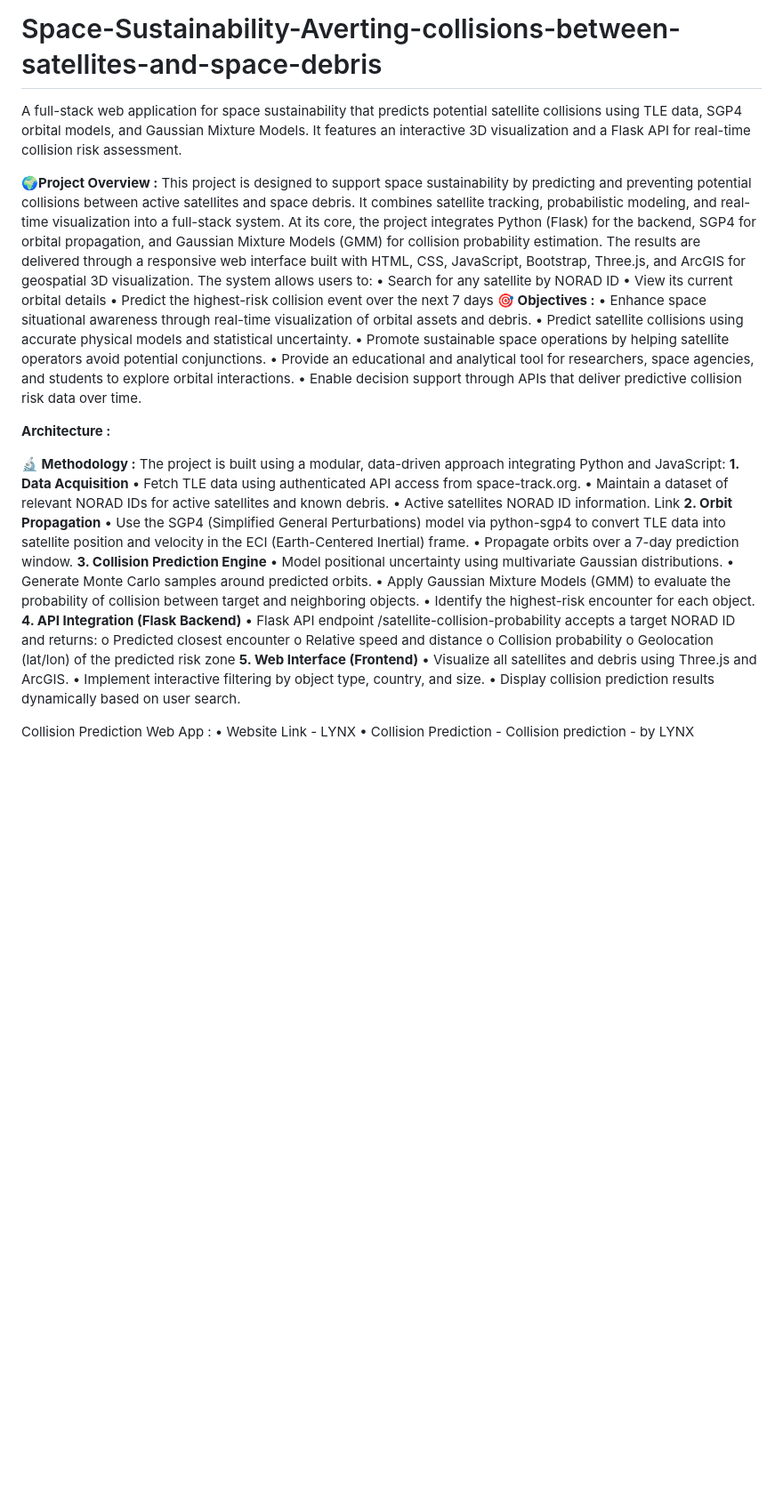
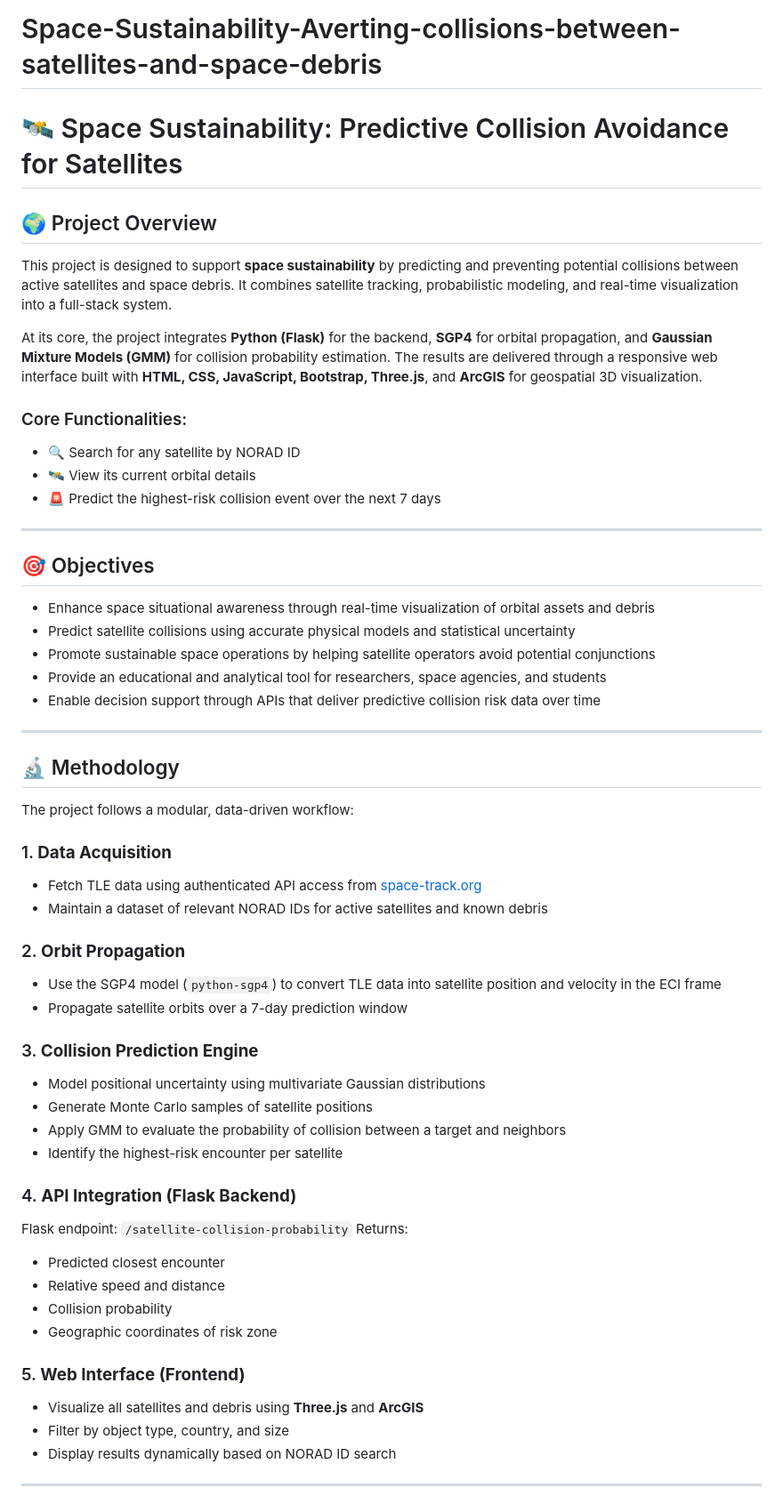
Before and after one commit to meghamsh1830/Space-Sustainability-Averting-collisions-between-satellites-and-space-debris, a Markdown page: README.md, the part around one of its changes. Shown at 89% size. Rendered like a GitHub page; blank space fills up the shorter version.

```diff
--- a/README.md
+++ b/README.md
@@ -1,50 +1,60 @@
 # Space-Sustainability-Averting-collisions-between-satellites-and-space-debris
-A full-stack web application for space sustainability that predicts potential satellite collisions using TLE data, SGP4 orbital models, and Gaussian Mixture Models. It features an interactive 3D visualization and a Flask API for real-time collision risk assessment.
 
-**🌍Project Overview :**
-This project is designed to support space sustainability by predicting and preventing potential collisions between active satellites and space debris. It combines satellite tracking, probabilistic modeling, and real-time visualization into a full-stack system.
-At its core, the project integrates Python (Flask) for the backend, SGP4 for orbital propagation, and Gaussian Mixture Models (GMM) for collision probability estimation. The results are delivered through a responsive web interface built with HTML, CSS, JavaScript, Bootstrap, Three.js, and ArcGIS for geospatial 3D visualization.
-The system allows users to:
-•	Search for any satellite by NORAD ID
-•	View its current orbital details
-•	Predict the highest-risk collision event over the next 7 days
-**🎯 Objectives :**
-•	Enhance space situational awareness through real-time visualization of orbital assets and debris.
-•	Predict satellite collisions using accurate physical models and statistical uncertainty.
-•	Promote sustainable space operations by helping satellite operators avoid potential conjunctions.
-•	Provide an educational and analytical tool for researchers, space agencies, and students to explore orbital interactions.
-•	Enable decision support through APIs that deliver predictive collision risk data over time.
+# 🛰️ Space Sustainability: Predictive Collision Avoidance for Satellites
 
+## 🌍 Project Overview
 
-**Architecture :**
+This project is designed to support **space sustainability** by predicting and preventing potential collisions between active satellites and space debris. It combines satellite tracking, probabilistic modeling, and real-time visualization into a full-stack system.
 
+At its core, the project integrates **Python (Flask)** for the backend, **SGP4** for orbital propagation, and **Gaussian Mixture Models (GMM)** for collision probability estimation. The results are delivered through a responsive web interface built with **HTML, CSS, JavaScript, Bootstrap, Three.js**, and **ArcGIS** for geospatial 3D visualization.
 
+### Core Functionalities:
+- 🔍 Search for any satellite by NORAD ID
+- 🛰️ View its current orbital details
+- 🚨 Predict the highest-risk collision event over the next 7 days
 
-**🔬 Methodology :**
-The project is built using a modular, data-driven approach integrating Python and JavaScript:
-**1. Data Acquisition**
-•	Fetch TLE data using authenticated API access from space-track.org.
-•	Maintain a dataset of relevant NORAD IDs for active satellites and known debris.
-•	Active satellites  NORAD ID information. Link
-**2. Orbit Propagation**
-•	Use the SGP4 (Simplified General Perturbations) model via python-sgp4 to convert TLE data into satellite position and velocity in the ECI (Earth-Centered Inertial) frame.
-•	Propagate orbits over a 7-day prediction window.
-**3. Collision Prediction Engine**
-•	Model positional uncertainty using multivariate Gaussian distributions.
-•	Generate Monte Carlo samples around predicted orbits.
-•	Apply Gaussian Mixture Models (GMM) to evaluate the probability of collision between target and neighboring objects.
-•	Identify the highest-risk encounter for each object.
-**4. API Integration (Flask Backend)**
-•	Flask API endpoint /satellite-collision-probability accepts a target NORAD ID and returns:
-o	Predicted closest encounter
-o	Relative speed and distance
-o	Collision probability
-o	Geolocation (lat/lon) of the predicted risk zone
-**5. Web Interface (Frontend)**
-•	Visualize all satellites and debris using Three.js and ArcGIS.
-•	Implement interactive filtering by object type, country, and size.
-•	Display collision prediction results dynamically based on user search.
+---
 
-Collision Prediction Web App :
-•	Website Link - LYNX
-•	Collision Prediction - Collision prediction - by LYNX
+## 🎯 Objectives
+
+- Enhance space situational awareness through real-time visualization of orbital assets and debris
+- Predict satellite collisions using accurate physical models and statistical uncertainty
+- Promote sustainable space operations by helping satellite operators avoid potential conjunctions
+- Provide an educational and analytical tool for researchers, space agencies, and students
+- Enable decision support through APIs that deliver predictive collision risk data over time
+
+---
+
+## 🔬 Methodology
+
+The project follows a modular, data-driven workflow:
+
+### 1. **Data Acquisition**
+- Fetch TLE data using authenticated API access from [space-track.org](https://www.space-track.org)
+- Maintain a dataset of relevant NORAD IDs for active satellites and known debris
+
+### 2. **Orbit Propagation**
+- Use the SGP4 model (`python-sgp4`) to convert TLE data into satellite position and velocity in the ECI frame
+- Propagate satellite orbits over a 7-day prediction window
+
+### 3. **Collision Prediction Engine**
+- Model positional uncertainty using multivariate Gaussian distributions
+- Generate Monte Carlo samples of satellite positions
+- Apply GMM to evaluate the probability of collision between a target and neighbors
+- Identify the highest-risk encounter per satellite
+
+### 4. **API Integration (Flask Backend)**
+Flask endpoint: `/satellite-collision-probability`
+Returns:
+- Predicted closest encounter
+- Relative speed and distance
+- Collision probability
+- Geographic coordinates of risk zone
+
+### 5. **Web Interface (Frontend)**
+- Visualize all satellites and debris using **Three.js** and **ArcGIS**
+- Filter by object type, country, and size
+- Display results dynamically based on NORAD ID search
+
+---
+
```
Also changed, not shown: other parts of README.md (+16 -0 lines).
